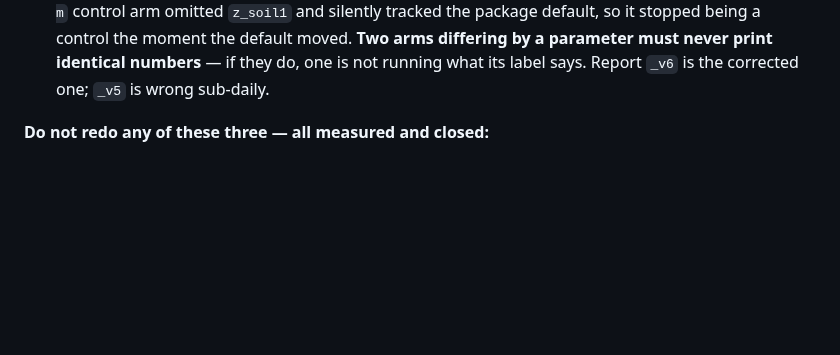
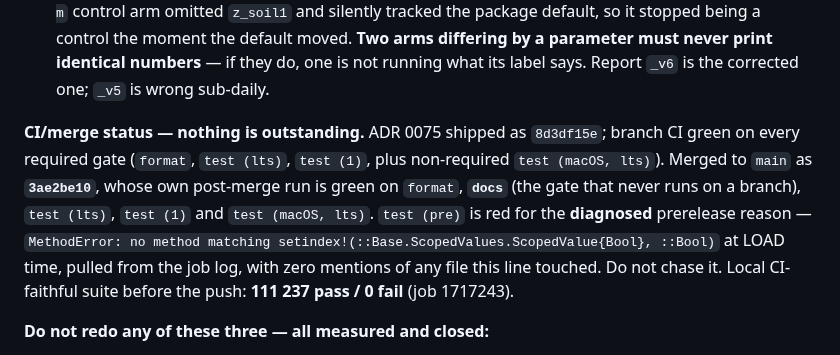
Before and after one commit to rimajj/LPJmLFIT_Emulator, a Markdown page: lines/E/STATE.md, the part around the change. Rendered like a GitHub page; blank space fills up the shorter version.

Commit message:
docs(E): record the ADR 0075 merge + CI status in the handoff
Closes the loop for the next session: branch and main both green on every required gate (main's own run
includes `docs`, which never runs on a branch), `test (pre)` red for the diagnosed ScopedValue prerelease
reason with no mention of any file this line touched.

Co-Authored-By: Claude Opus 4.8 <noreply@anthropic.com>

```diff
--- a/lines/E/STATE.md
+++ b/lines/E/STATE.md
@@ -34,6 +34,14 @@ storage) is still open** — it is the remaining physical term, not this flip.
   control arm omitted `z_soil1` and silently tracked the package default, so it stopped being a control the
   moment the default moved. **Two arms differing by a parameter must never print identical numbers** — if they
   do, one is not running what its label says. Report `_v6` is the corrected one; `_v5` is wrong sub-daily.
+
+**CI/merge status — nothing is outstanding.** ADR 0075 shipped as `8d3df15e`; branch CI green on every
+required gate (`format`, `test (lts)`, `test (1)`, plus non-required `test (macOS, lts)`). Merged to `main` as
+**`3ae2be10`**, whose own post-merge run is green on `format`, **`docs`** (the gate that never runs on a
+branch), `test (lts)`, `test (1)` and `test (macOS, lts)`. `test (pre)` is red for the **diagnosed** prerelease
+reason — `MethodError: no method matching setindex!(::Base.ScopedValues.ScopedValue{Bool}, ::Bool)` at LOAD
+time, pulled from the job log, with zero mentions of any file this line touched. Do not chase it.
+Local CI-faithful suite before the push: **111 237 pass / 0 fail** (job 1717243).
 
 **Do not redo any of these three — all measured and closed:**
 - **`stab_amp` / `g_a`** — refuted (ADR 0073): modelled nocturnal `g_a` within **0.7 %** of DE-Hai's
```
